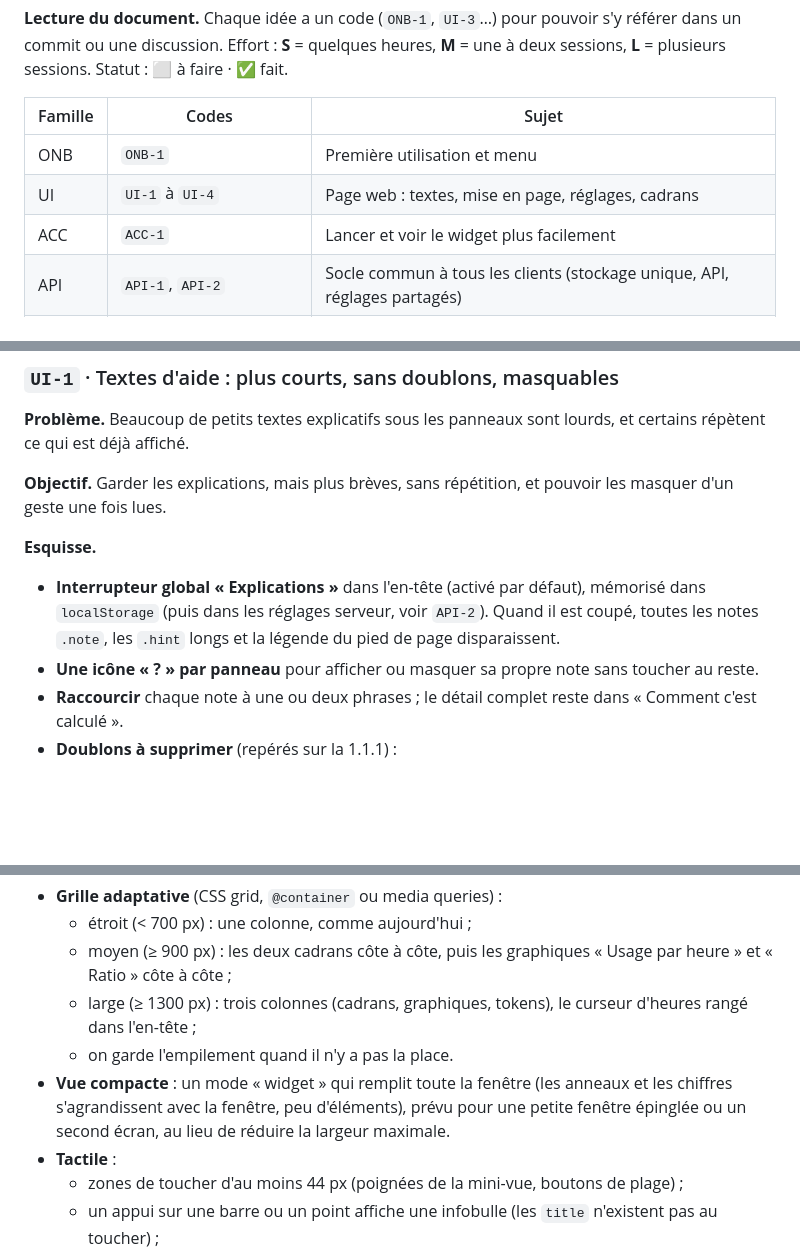
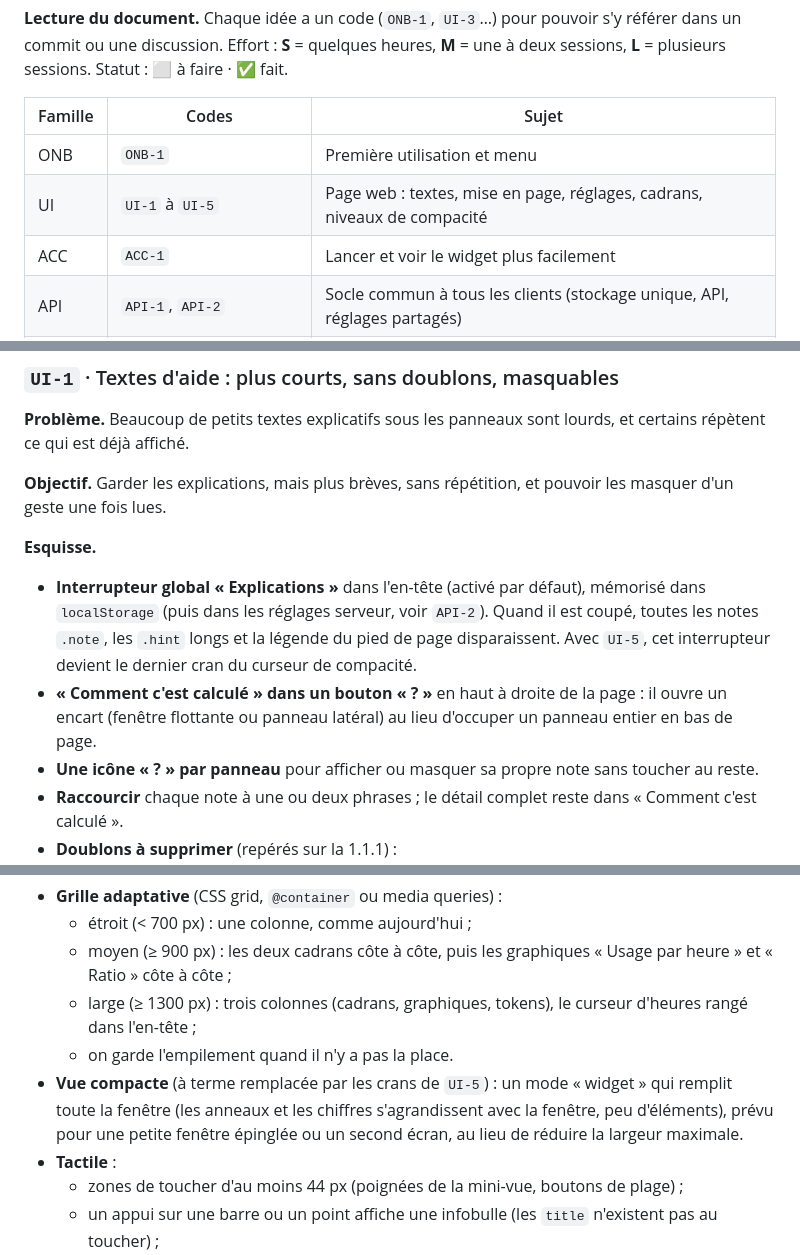
Before and after one commit to Audr1c/QuotaClaude, a Markdown page: Idee.md, 3 parts joined by grey strips. GitHub-like rendering; blank space fills up the shorter version.

```diff
--- a/Idee.md
+++ b/Idee.md
@@ -7,7 +7,7 @@ Contraintes communes : l'endpoint `GET /api/oauth/usage` n'est pas documenté (i
 | Famille | Codes | Sujet |
 |---|---|---|
 | ONB | `ONB-1` | Première utilisation et menu |
-| UI | `UI-1` à `UI-4` | Page web : textes, mise en page, réglages, cadrans |
+| UI | `UI-1` à `UI-5` | Page web : textes, mise en page, réglages, cadrans, niveaux de compacité |
 | ACC | `ACC-1` | Lancer et voir le widget plus facilement |
 | API | `API-1`, `API-2` | Socle commun à tous les clients (stockage unique, API, réglages partagés) |
 | CLI | `THM-1`, `VSC-1`, `AND-1`, `HUB-1` | Thème, extension VS Code, Android, poller distant |
@@ -84,7 +85,8 @@ Les quatre premières sont des retouches de la page et ne touchent ni au jeton n
 **Objectif.** Garder les explications, mais plus brèves, sans répétition, et pouvoir les masquer d'un geste une fois lues.
 
 **Esquisse.**
-- **Interrupteur global « Explications »** dans l'en-tête (activé par défaut), mémorisé dans `localStorage` (puis dans les réglages serveur, voir `API-2`). Quand il est coupé, toutes les notes `.note`, les `.hint` longs et la légende du pied de page disparaissent.
+- **Interrupteur global « Explications »** dans l'en-tête (activé par défaut), mémorisé dans `localStorage` (puis dans les réglages serveur, voir `API-2`). Quand il est coupé, toutes les notes `.note`, les `.hint` longs et la légende du pied de page disparaissent. Avec `UI-5`, cet interrupteur devient le dernier cran du curseur de compacité.
+- **« Comment c'est calculé » dans un bouton « ? »** en haut à droite de la page : il ouvre un encart (fenêtre flottante ou panneau latéral) au lieu d'occuper un panneau entier en bas de page.
 - **Une icône « ? » par panneau** pour afficher ou masquer sa propre note sans toucher au reste.
 - **Raccourcir** chaque note à une ou deux phrases ; le détail complet reste dans « Comment c'est calculé ».
 - **Doublons à supprimer** (repérés sur la 1.1.1) :
@@ -112,7 +114,7 @@ Les quatre premières sont des retouches de la page et ne touchent ni au jeton n
   - moyen (≥ 900 px) : les deux cadrans côte à côte, puis les graphiques « Usage par heure » et « Ratio » côte à côte ;
   - large (≥ 1300 px) : trois colonnes (cadrans, graphiques, tokens), le curseur d'heures rangé dans l'en-tête ;
   - on garde l'empilement quand il n'y a pas la place.
-- **Vue compacte** : un mode « widget » qui remplit toute la fenêtre (les anneaux et les chiffres s'agrandissent avec la fenêtre, peu d'éléments), prévu pour une petite fenêtre épinglée ou un second écran, au lieu de réduire la largeur maximale.
+- **Vue compacte** (à terme remplacée par les crans de `UI-5`) : un mode « widget » qui remplit toute la fenêtre (les anneaux et les chiffres s'agrandissent avec la fenêtre, peu d'éléments), prévu pour une petite fenêtre épinglée ou un second écran, au lieu de réduire la largeur maximale.
 - **Tactile** :
   - zones de toucher d'au moins 44 px (poignées de la mini-vue, boutons de plage) ;
   - un appui sur une barre ou un point affiche une infobulle (les `title` n'existent pas au toucher) ;
```
Also changed, not shown: other parts of Idee.md (+55 -12 lines).
